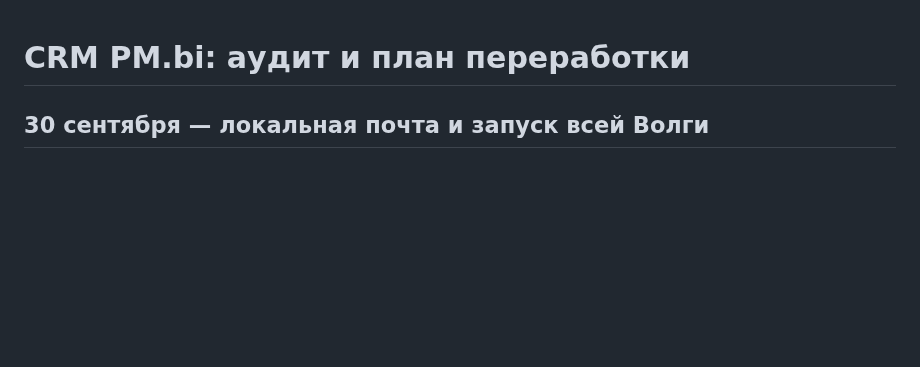
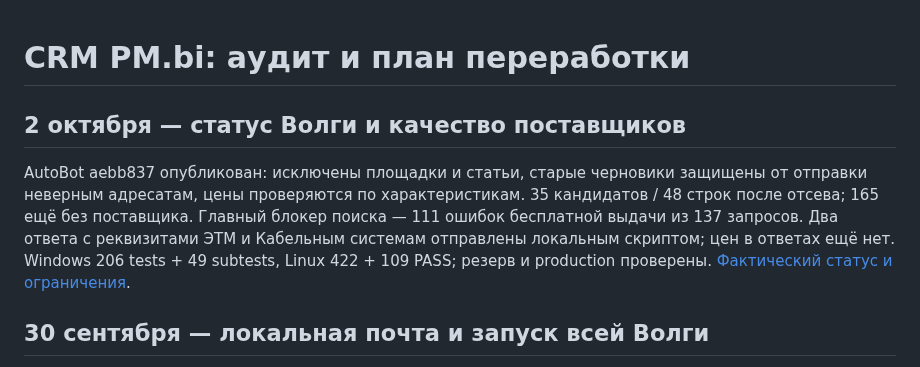
Before and after one commit to Internationalqq/crm, a Markdown page: CRM_REFACTOR_PLAN.md, the part around the change. Rendered like a GitHub page; blank space fills up the shorter version.

Commit message:
Record Volga sourcing status and confirmed supplier follow-ups

```diff
--- a/CRM_REFACTOR_PLAN.md
+++ b/CRM_REFACTOR_PLAN.md
@@ -1,4 +1,14 @@
 # CRM PM.bi: аудит и план переработки
+
+## 2 октября — статус Волги и качество поставщиков
+
+AutoBot aebb837 опубликован: исключены площадки и статьи, старые черновики
+защищены от отправки неверным адресатам, цены проверяются по характеристикам.
+35 кандидатов / 48 строк после отсева; 165 ещё без поставщика. Главный блокер
+поиска — 111 ошибок бесплатной выдачи из 137 запросов. Два ответа с реквизитами
+ЭТМ и Кабельным системам отправлены локальным скриптом; цен в ответах ещё нет.
+Windows 206 tests + 49 subtests, Linux 422 + 109 PASS; резерв и production
+проверены. [Фактический статус и ограничения](AUTOBOT_STATUS_2026-10-02.md).
 
 ## 30 сентября — локальная почта и запуск всей Волги
 
```
Also changed, not shown: AUTOBOT_STATUS_2026-10-02.md (added, +35 -0 lines).
